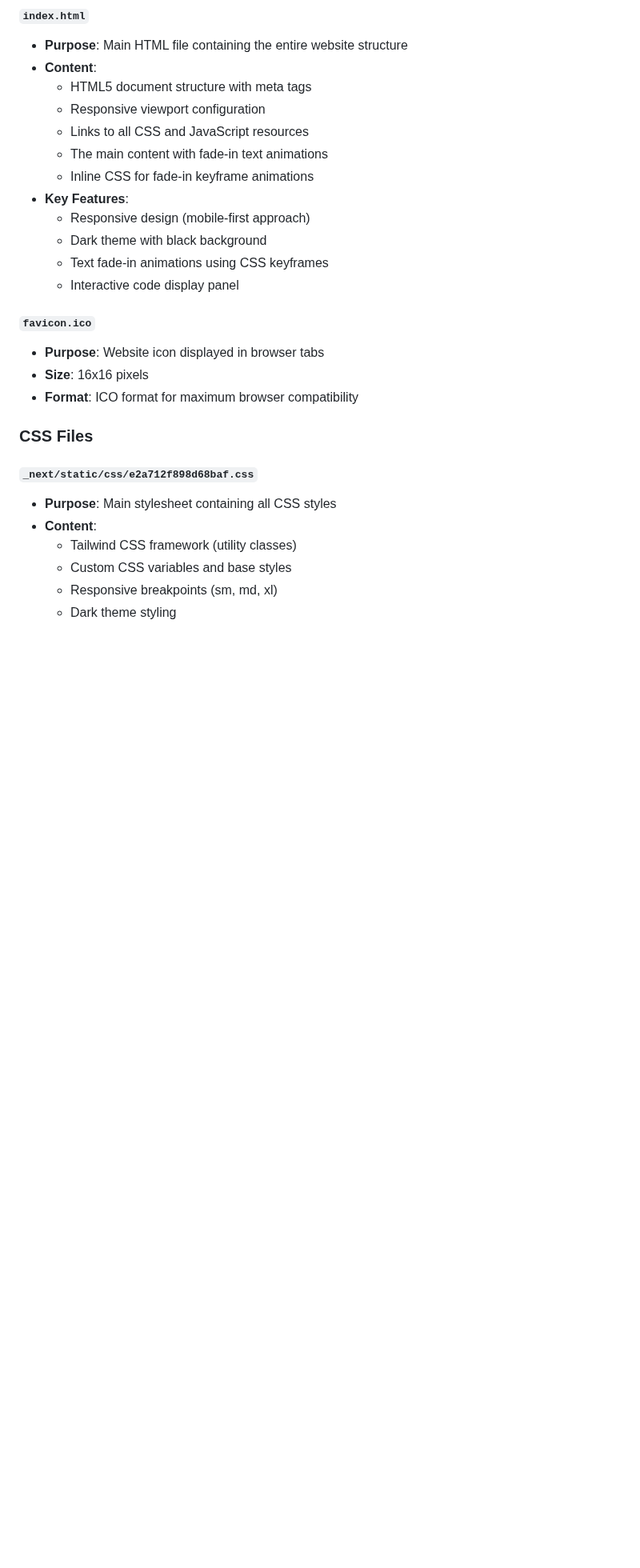
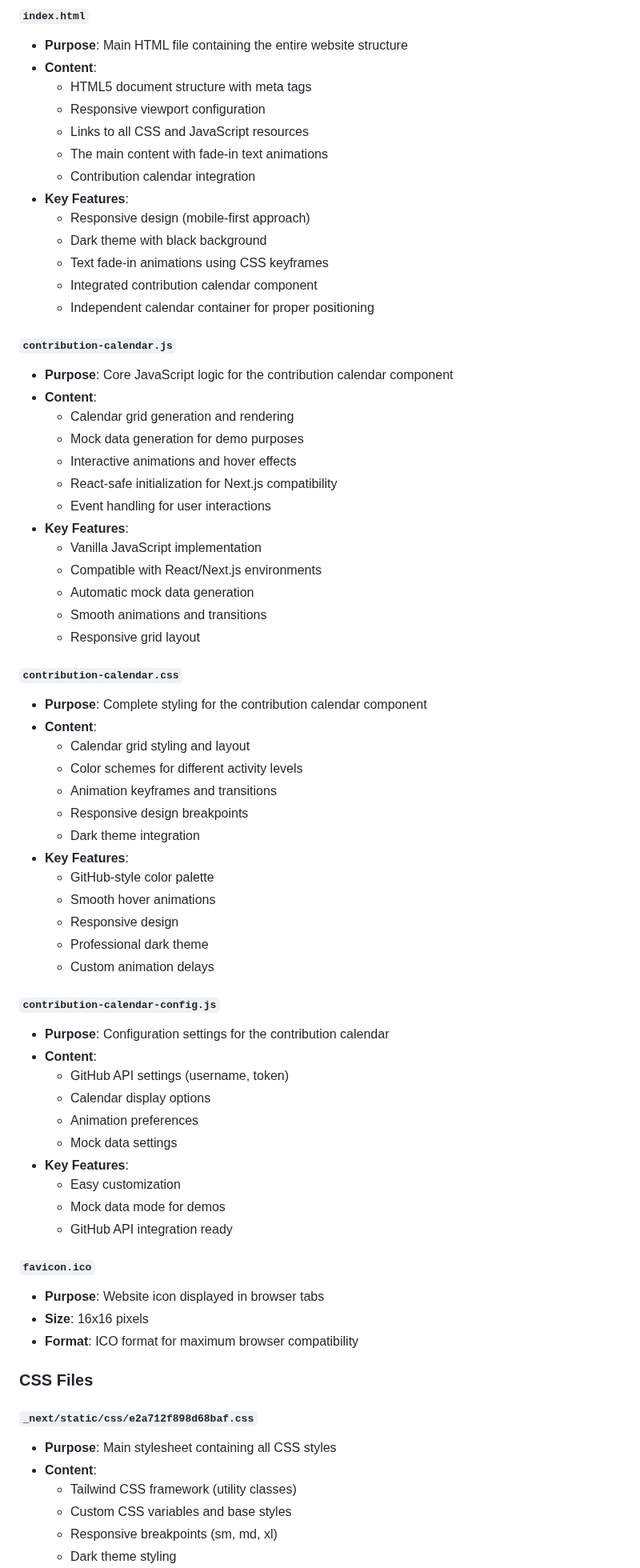
Before and after one commit to ogvaibhavshukla/GraphMotion, a Markdown page: README.md, the part around one of its changes. Shown at 80% size. Rendered like a GitHub page; blank space fills up the shorter version.

```diff
--- a/README.md
+++ b/README.md
@@ -42,12 +45,55 @@ text_fade_in_recreated/
   - Responsive viewport configuration
   - Links to all CSS and JavaScript resources
   - The main content with fade-in text animations
-  - Inline CSS for fade-in keyframe animations
+  - Contribution calendar integration
 - **Key Features**:
   - Responsive design (mobile-first approach)
   - Dark theme with black background
   - Text fade-in animations using CSS keyframes
-  - Interactive code display panel
+  - Integrated contribution calendar component
+  - Independent calendar container for proper positioning
+
+#### `contribution-calendar.js`
+- **Purpose**: Core JavaScript logic for the contribution calendar component
+- **Content**:
+  - Calendar grid generation and rendering
+  - Mock data generation for demo purposes
+  - Interactive animations and hover effects
+  - React-safe initialization for Next.js compatibility
+  - Event handling for user interactions
+- **Key Features**:
+  - Vanilla JavaScript implementation
+  - Compatible with React/Next.js environments
+  - Automatic mock data generation
+  - Smooth animations and transitions
+  - Responsive grid layout
+
+#### `contribution-calendar.css`
+- **Purpose**: Complete styling for the contribution calendar component
+- **Content**:
+  - Calendar grid styling and layout
+  - Color schemes for different activity levels
+  - Animation keyframes and transitions
+  - Responsive design breakpoints
+  - Dark theme integration
+- **Key Features**:
+  - GitHub-style color palette
+  - Smooth hover animations
+  - Responsive design
+  - Professional dark theme
+  - Custom animation delays
+
+#### `contribution-calendar-config.js`
+- **Purpose**: Configuration settings for the contribution calendar
+- **Content**:
+  - GitHub API settings (username, token)
+  - Calendar display options
+  - Animation preferences
+  - Mock data settings
+- **Key Features**:
+  - Easy customization
+  - Mock data mode for demos
+  - GitHub API integration ready
 
 #### `favicon.ico`
 - **Purpose**: Website icon displayed in browser tabs
```
Also changed, not shown: other parts of README.md (+71 -27 lines).
